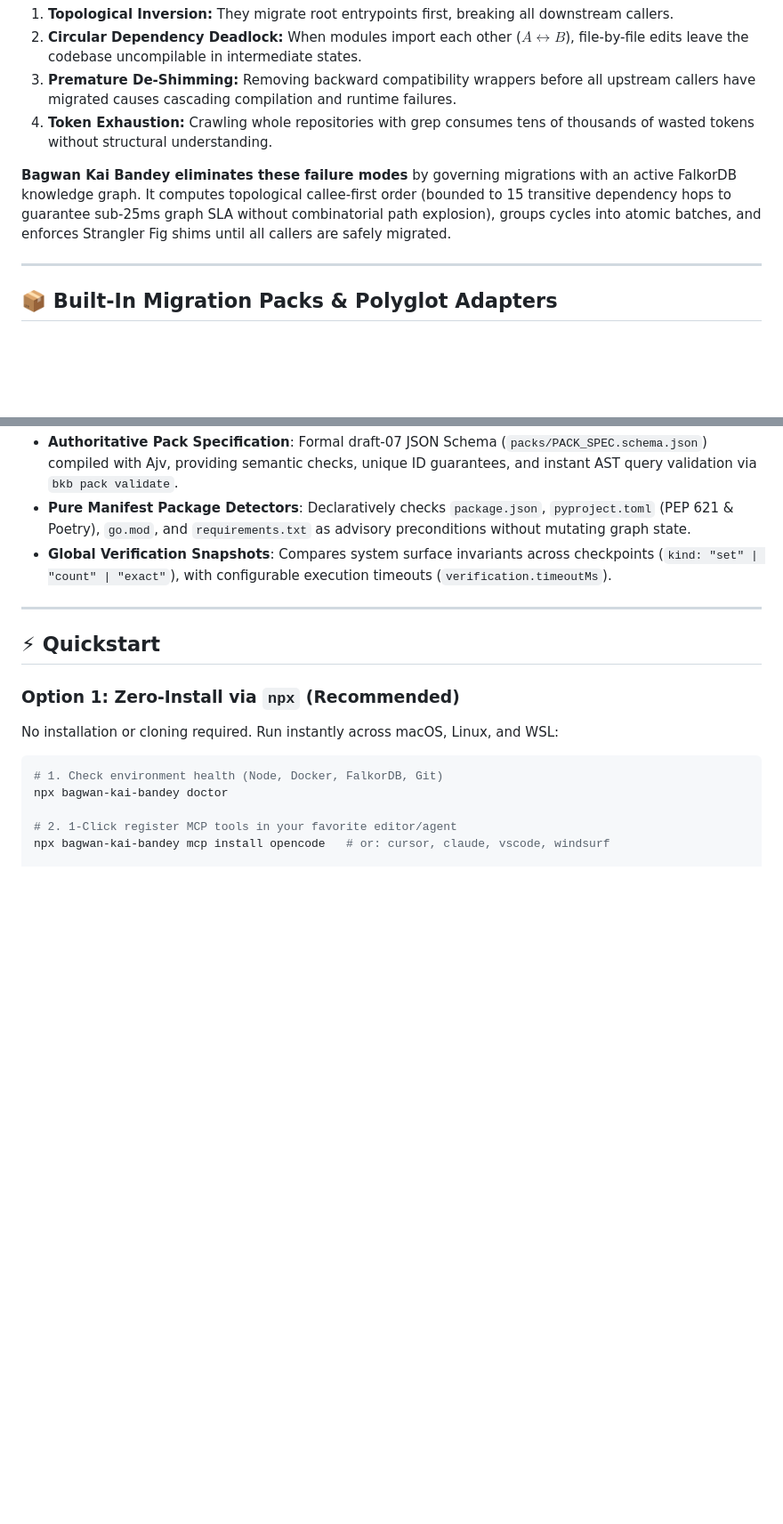
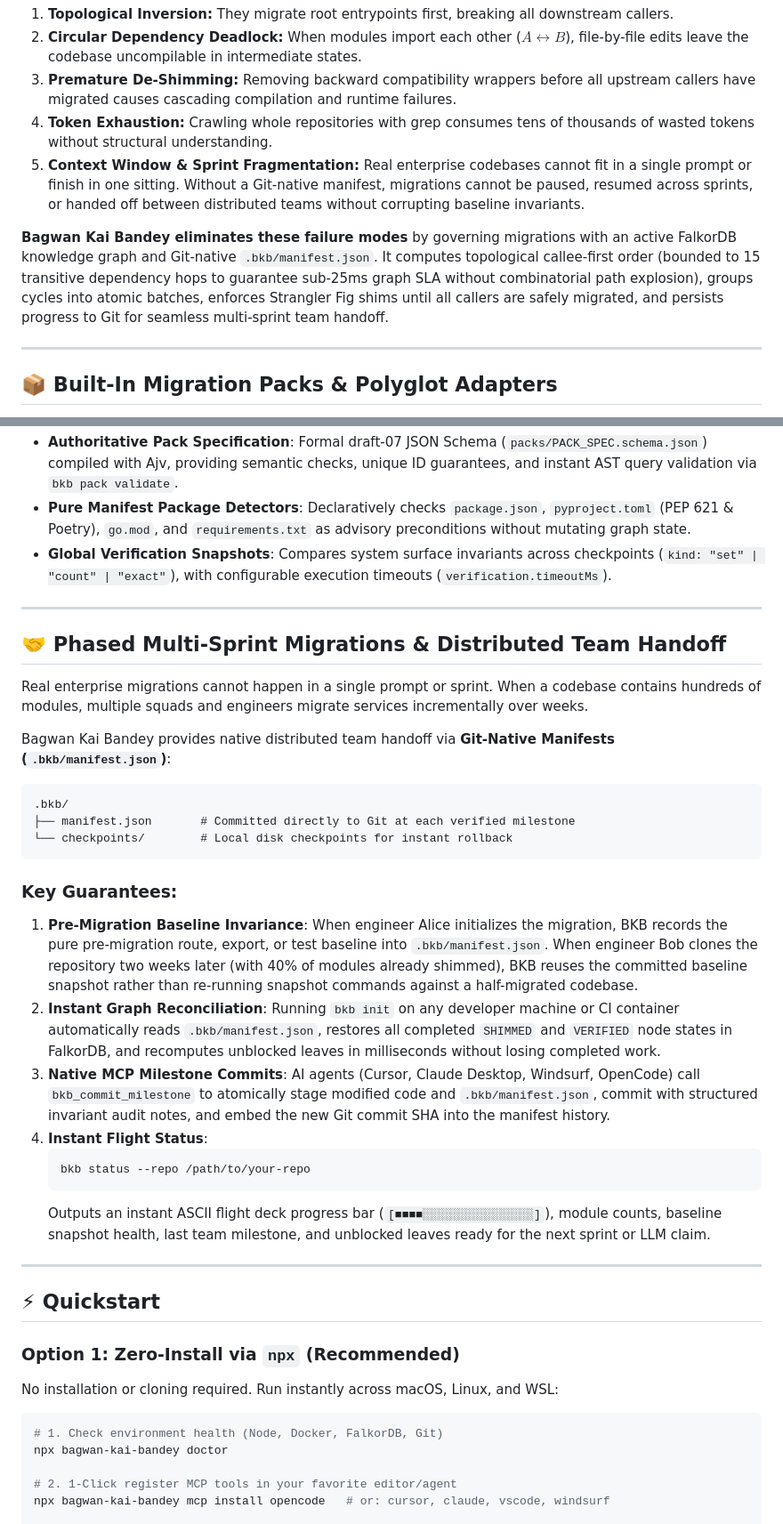
Before and after one commit to saqib40/bagwan-kai-bandey, a Markdown page: README.md, 2 parts joined by grey strips. Shown at 89% size. Drawn GitHub-style; blank space fills up the shorter version.

Commit message:
docs: update README with phased migrations, team handoff, and bkb status command

````diff
--- a/README.md
+++ b/README.md
@@ -19,8 +19,9 @@ Standard AI coding agents attempting major framework or ecosystem migrations (e.
 2. **Circular Dependency Deadlock:** When modules import each other ($A \leftrightarrow B$), file-by-file edits leave the codebase uncompilable in intermediate states.
 3. **Premature De-Shimming:** Removing backward compatibility wrappers before all upstream callers have migrated causes cascading compilation and runtime failures.
 4. **Token Exhaustion:** Crawling whole repositories with grep consumes tens of thousands of wasted tokens without structural understanding.
+5. **Context Window & Sprint Fragmentation:** Real enterprise codebases cannot fit in a single prompt or finish in one sitting. Without a Git-native manifest, migrations cannot be paused, resumed across sprints, or handed off between distributed teams without corrupting baseline invariants.
 
-**Bagwan Kai Bandey eliminates these failure modes** by governing migrations with an active FalkorDB knowledge graph. It computes topological callee-first order (bounded to 15 transitive dependency hops to guarantee sub-25ms graph SLA without combinatorial path explosion), groups cycles into atomic batches, and enforces Strangler Fig shims until all callers are safely migrated.
+**Bagwan Kai Bandey eliminates these failure modes** by governing migrations with an active FalkorDB knowledge graph and Git-native `.bkb/manifest.json`. It computes topological callee-first order (bounded to 15 transitive dependency hops to guarantee sub-25ms graph SLA without combinatorial path explosion), groups cycles into atomic batches, enforces Strangler Fig shims until all callers are safely migrated, and persists progress to Git for seamless multi-sprint team handoff.
 
 ---
 
@@ -45,6 +46,33 @@ Bagwan Kai Bandey ships with four production-ready migration packs spanning **Ty
 - **Authoritative Pack Specification**: Formal draft-07 JSON Schema (`packs/PACK_SPEC.schema.json`) compiled with Ajv, providing semantic checks, unique ID guarantees, and instant AST query validation via `bkb pack validate`.
 - **Pure Manifest Package Detectors**: Declaratively checks `package.json`, `pyproject.toml` (PEP 621 & Poetry), `go.mod`, and `requirements.txt` as advisory preconditions without mutating graph state.
 - **Global Verification Snapshots**: Compares system surface invariants across checkpoints (`kind: "set" | "count" | "exact"`), with configurable execution timeouts (`verification.timeoutMs`).
+
+---
+
+## 🤝 Phased Multi-Sprint Migrations & Distributed Team Handoff
+
+Real enterprise migrations cannot happen in a single prompt or sprint. When a codebase contains hundreds of modules, multiple squads and engineers migrate services incrementally over weeks.
+
+Bagwan Kai Bandey provides native distributed team handoff via **Git-Native Manifests (`.bkb/manifest.json`)**:
+
+```text
+.bkb/
+├── manifest.json       # Committed directly to Git at each verified milestone
+└── checkpoints/        # Local disk checkpoints for instant rollback
+```
+
+### Key Guarantees:
+1. **Pre-Migration Baseline Invariance**:
+   When engineer Alice initializes the migration, BKB records the pure pre-migration route, export, or test baseline into `.bkb/manifest.json`. When engineer Bob clones the repository two weeks later (with 40% of modules already shimmed), BKB reuses the committed baseline snapshot rather than re-running snapshot commands against a half-migrated codebase.
+2. **Instant Graph Reconciliation**:
+   Running `bkb init` on any developer machine or CI container automatically reads `.bkb/manifest.json`, restores all completed `SHIMMED` and `VERIFIED` node states in FalkorDB, and recomputes unblocked leaves in milliseconds without losing completed work.
+3. **Native MCP Milestone Commits**:
+   AI agents (Cursor, Claude Desktop, Windsurf, OpenCode) call `bkb_commit_milestone` to atomically stage modified code and `.bkb/manifest.json`, commit with structured invariant audit notes, and embed the new Git commit SHA into the manifest history.
+4. **Instant Flight Status**:
+   ```bash
+   bkb status --repo /path/to/your-repo
+   ```
+   Outputs an instant ASCII flight deck progress bar (`[■■■■░░░░░░░░░░░░░░░░]`), module counts, baseline snapshot health, last team milestone, and unblocked leaves ready for the next sprint or LLM claim.
 
 ---
 
````
Also changed, not shown: other parts of README.md (+5 -3 lines).
